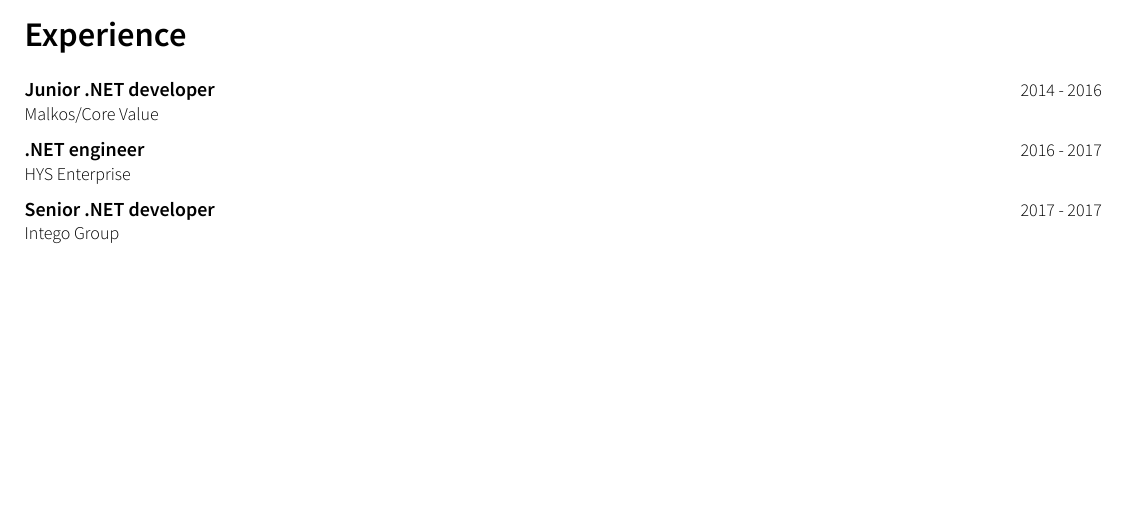
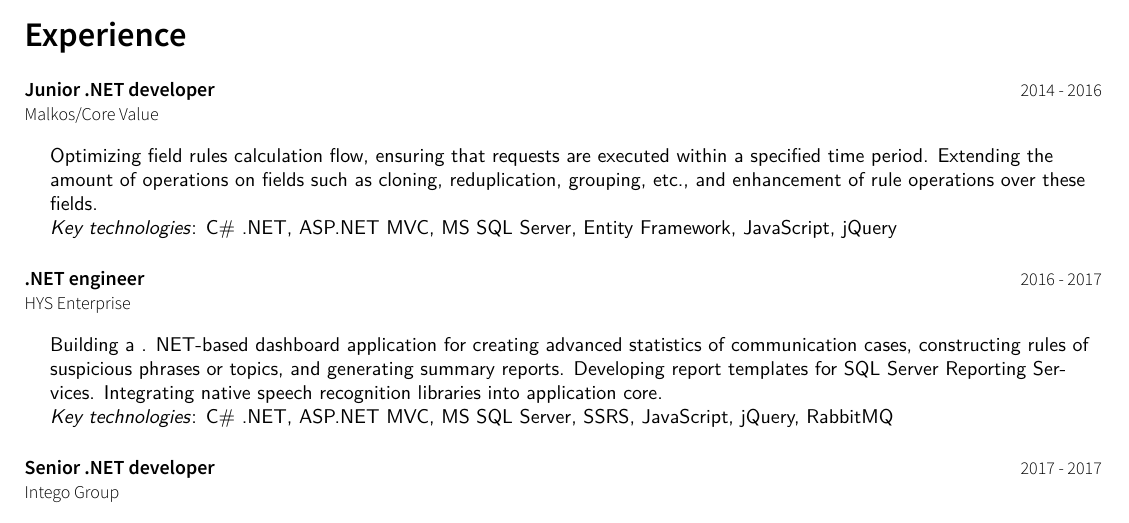
Before and after one commit to PeopleDispose/public-cv, a LaTeX CV (src/index.tex, which reads src/sections/experience_pages/corevalue.tex, src/sections/experience_pages/hys.tex): part of the page before the commit and part of page 1 of 2 after it, cut so that both start at the same text, the shorter picture padded with empty space. Compiled offline with LuaLaTeX.

Commit message:
Returned back non senior experience.

```diff
--- a/src/sections/experience_pages/corevalue.tex
+++ b/src/sections/experience_pages/corevalue.tex
@@ -1,5 +1,10 @@
 \companyexperience{
     position={Junior .NET developer},
     company={Malkos/Core Value},
-    date={\formatteddaterange{2014}{2016}}
+    date={\formatteddaterange{2014}{2016}},
+    responsibilities=
+    {
+    	Optimizing field rules calculation flow, ensuring that requests are executed within a specified time period.	Extending the amount of operations on fields such as cloning, reduplication, grouping, etc., and enhancement of rule operations over these fields.
+    },
+    technologies={C\# .NET, ASP.NET MVC, MS SQL Server, Entity Framework, JavaScript, jQuery}
 }
--- a/src/sections/experience_pages/hys.tex
+++ b/src/sections/experience_pages/hys.tex
@@ -1,5 +1,10 @@
 \companyexperience{
     position={.NET engineer},
     company={HYS Enterprise},
-    date={\formatteddaterange{2016}{2017}}
+    date={\formatteddaterange{2016}{2017}},
+    responsibilities=
+    {
+    	Building a . NET-based dashboard application for creating advanced statistics of communication cases, constructing rules of suspicious phrases or topics, and generating summary reports. Developing report templates for SQL Server Reporting Services. Integrating native speech recognition libraries into application core.
+    },
+    technologies={C\# .NET, ASP.NET MVC, MS SQL Server, SSRS, JavaScript, jQuery, RabbitMQ}
 }
```
Also changed, not shown: out/latest.pdf.
